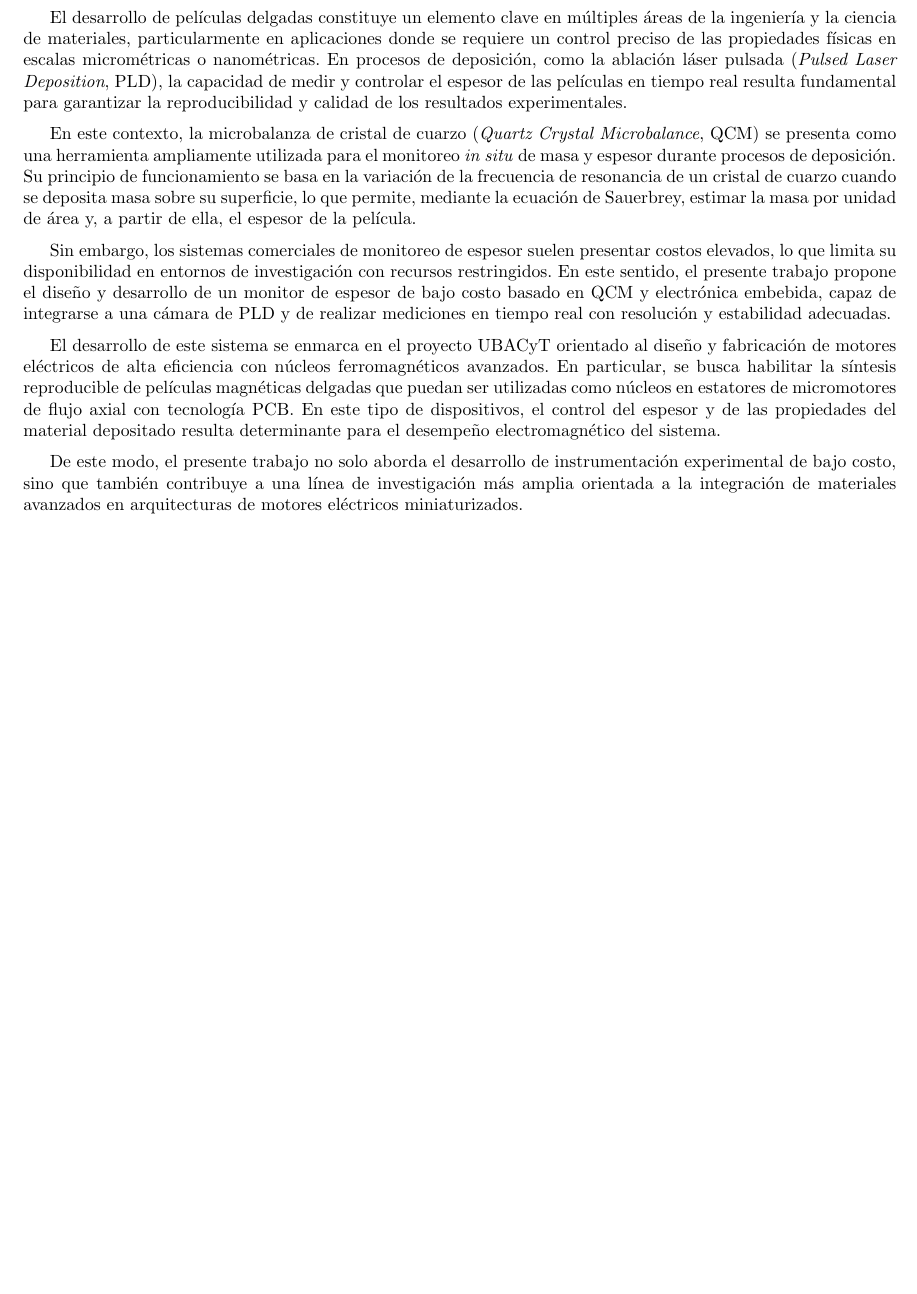
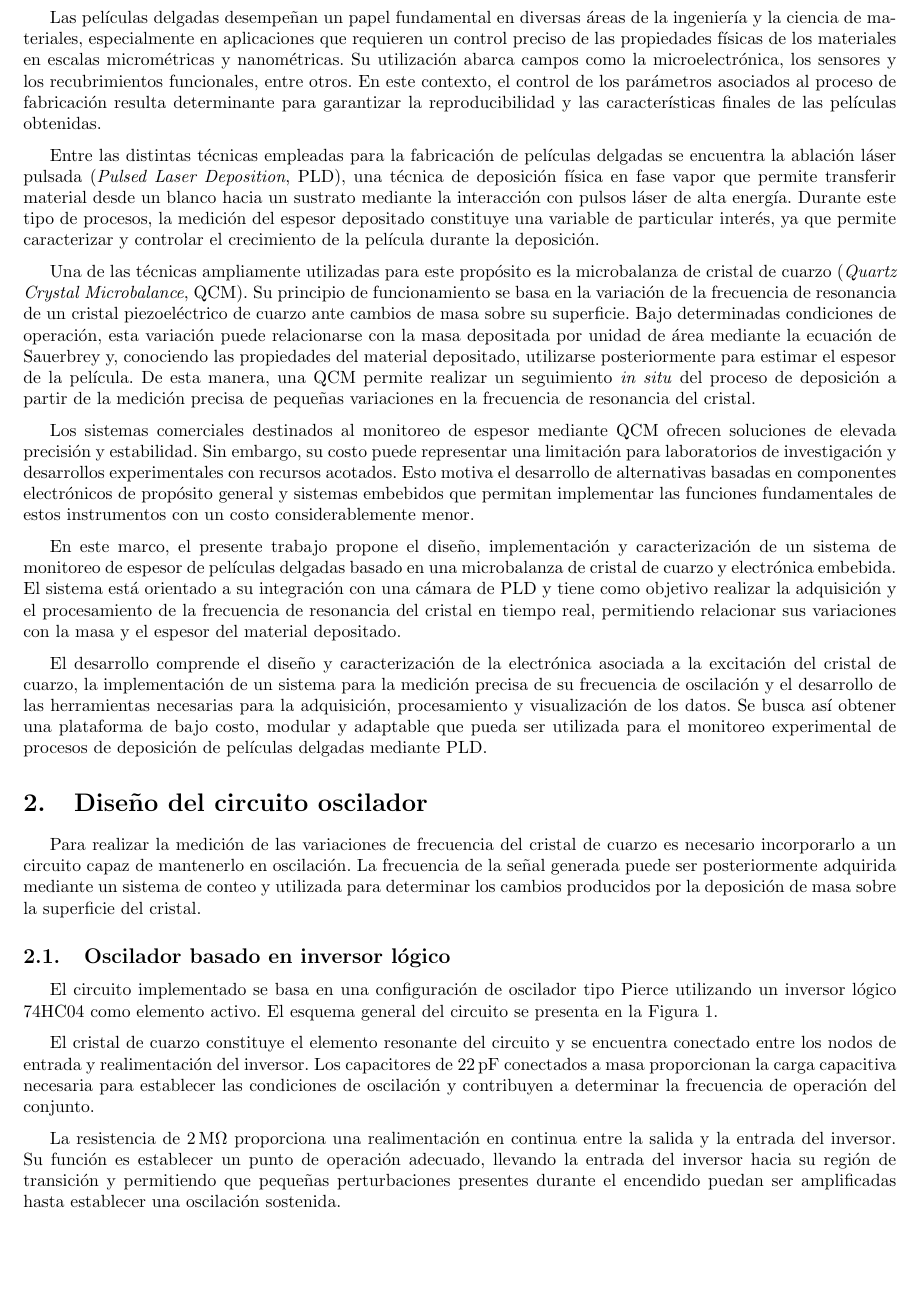
Before and after one commit to walteraguirre/QCM, a LaTeX CV (Informes/resumen_QCM.tex): part of page 3 of 3 before the commit and part of page 3 of 4 after it, cut so that both start at the same text. Compiled offline with pdfLaTeX.

Commit message:
agregué un poco del informe en latex

```diff
--- a/Informes/resumen_QCM.tex
+++ b/Informes/resumen_QCM.tex
@@ -211,12 +209,25 @@
 
 \section{Introducción}
 
-El desarrollo de películas delgadas constituye un elemento clave en múltiples áreas de la ingeniería y la ciencia de materiales, particularmente en aplicaciones donde se requiere un control preciso de las propiedades físicas en escalas micrométricas o nanométricas. En procesos de deposición, como la ablación láser pulsada (\textit{Pulsed Laser Deposition}, PLD), la capacidad de medir y controlar el espesor de las películas en tiempo real resulta fundamental para garantizar la reproducibilidad y calidad de los resultados experimentales.
+Las películas delgadas desempeñan un papel fundamental en diversas áreas de la ingeniería y la ciencia de materiales, especialmente en aplicaciones que requieren un control preciso de las propiedades físicas de los materiales en escalas micrométricas y nanométricas. Su utilización abarca campos como la microelectrónica, los sensores y los recubrimientos funcionales, entre otros. En este contexto, el control de los parámetros asociados al proceso de fabricación resulta determinante para garantizar la reproducibilidad y las características finales de las películas obtenidas.
 
-En este contexto, la microbalanza de cristal de cuarzo (\textit{Quartz Crystal Microbalance}, QCM) se presenta como una herramienta ampliamente utilizada para el monitoreo \textit{in situ} de masa y espesor durante procesos de deposición. Su principio de funcionamiento se basa en la variación de la frecuencia de resonancia de un cristal de cuarzo cuando se deposita masa sobre su superficie, lo que permite, mediante la ecuación de Sauerbrey, estimar la masa por unidad de área y, a partir de ella, el espesor de la película.
+Entre las distintas técnicas empleadas para la fabricación de películas delgadas se encuentra la ablación láser pulsada (\textit{Pulsed Laser Deposition}, PLD), una técnica de deposición física en fase vapor que permite transferir material desde un blanco hacia un sustrato mediante la interacción con pulsos láser de alta energía. Durante este tipo de procesos, la medición del espesor depositado constituye una variable de particular interés, ya que permite caracterizar y controlar el crecimiento de la película durante la deposición.
 
-Sin embargo, los sistemas comerciales de monitoreo de espesor suelen presentar costos elevados, lo que limita su disponibilidad en entornos de investigación con recursos restringidos. En este sentido, el presente trabajo propone el diseño y desarrollo de un monitor de espesor de bajo costo basado en QCM y electrónica embebida, capaz de integrarse a una cámara de PLD y de realizar mediciones en tiempo real con resolución y estabilidad adecuadas.
+Una de las técnicas ampliamente utilizadas para este propósito es la microbalanza de cristal de cuarzo (\textit{Quartz Crystal Microbalance}, QCM). Su principio de funcionamiento se basa en la variación de la frecuencia de resonancia de un cristal piezoeléctrico de cuarzo ante cambios de masa sobre su superficie. Bajo determinadas condiciones de operación, esta variación puede relacionarse con la masa depositada por unidad de área mediante la ecuación de Sauerbrey y, conociendo las propiedades del material depositado, utilizarse posteriormente para estimar el espesor de la película. De esta manera, una QCM permite realizar un seguimiento \textit{in situ} del proceso de deposición a partir de la medición precisa de pequeñas variaciones en la frecuencia de resonancia del cristal.
 
-El desarrollo de este sistema se enmarca en el proyecto UBACyT orientado al diseño y fabricación de motores eléctricos de alta eficiencia con núcleos ferromagnéticos avanzados. En particular, se busca habilitar la síntesis reproducible de películas magnéticas delgadas que puedan ser utilizadas como núcleos en estatores de micromotores de flujo axial con tecnología PCB. En este tipo de dispositivos, el control del espesor y de las propiedades del material depositado resulta determinante para el desempeño electromagnético del sistema.
+Los sistemas comerciales destinados al monitoreo de espesor mediante QCM ofrecen soluciones de elevada precisión y estabilidad. Sin embargo, su costo puede representar una limitación para laboratorios de investigación y desarrollos experimentales con recursos acotados. Esto motiva el desarrollo de alternativas basadas en componentes electrónicos de propósito general y sistemas embebidos que permitan implementar las funciones fundamentales de estos instrumentos con un costo considerablemente menor.
 
-De este modo, el presente trabajo no solo aborda el desarrollo de instrumentación experimental de bajo costo, sino que también contribuye a una línea de investigación más amplia orientada a la integración de materiales avanzados en arquitecturas de motores eléctricos miniaturizados.
+En este marco, el presente trabajo propone el diseño, implementación y caracterización de un sistema de monitoreo de espesor de películas delgadas basado en una microbalanza de cristal de cuarzo y electrónica embebida. El sistema está orientado a su integración con una cámara de PLD y tiene como objetivo realizar la adquisición y el procesamiento de la frecuencia de resonancia del cristal en tiempo real, permitiendo relacionar sus variaciones con la masa y el espesor del material depositado.
+
+El desarrollo comprende el diseño y caracterización de la electrónica asociada a la excitación del cristal de cuarzo, la implementación de un sistema para la medición precisa de su frecuencia de oscilación y el desarrollo de las herramientas necesarias para la adquisición, procesamiento y visualización de los datos. Se busca así obtener una plataforma de bajo costo, modular y adaptable que pueda ser utilizada para el monitoreo experimental de procesos de deposición de películas delgadas mediante PLD.
+
+
+\section{Diseño del circuito oscilador}
+\label{sec:oscilador}
+
+Para realizar la medición de las variaciones de frecuencia del cristal de cuarzo es necesario incorporarlo a un circuito capaz de mantenerlo en oscilación. La frecuencia de la señal generada puede ser posteriormente adquirida mediante un sistema de conteo y utilizada para determinar los cambios producidos por la deposición de masa sobre la superficie del cristal.
+
+\subsection{Oscilador basado en inversor lógico}
+\label{subsec:oscilador_pierce}
+
+El circuito implementado se basa en una configuración de oscilador tipo Pierce utilizando un inversor lógico 74HC04 como elemento activo. El esquema general del circuito se presenta en la Figura~\ref{fig:oscilador_qcm}.
@@ -222,0 +239,6 @@ De este modo, el presente trabajo no solo aborda el desarrollo de instrumentaci
+    \label{fig:oscilador_qcm}
+\end{figure}
+
+El cristal de cuarzo constituye el elemento resonante del circuito y se encuentra conectado entre los nodos de entrada y realimentación del inversor. Los capacitores de $22\,\mathrm{pF}$ conectados a masa proporcionan la carga capacitiva necesaria para establecer las condiciones de oscilación y contribuyen a determinar la frecuencia de operación del conjunto.
+
+La resistencia de $2\,\mathrm{M\Omega}$ proporciona una realimentación en continua entre la salida y la entrada del inversor. Su función es establecer un punto de operación adecuado, llevando la entrada del inversor hacia su región de transición y permitiendo que pequeñas perturbaciones presentes durante el encendido puedan ser amplificadas hasta establecer una oscilación sostenida.
```
Also changed, not shown: Informes/resumen_QCM.pdf, Informes/resumen_QCM.tex (24 more changed lines), 8 other files.
